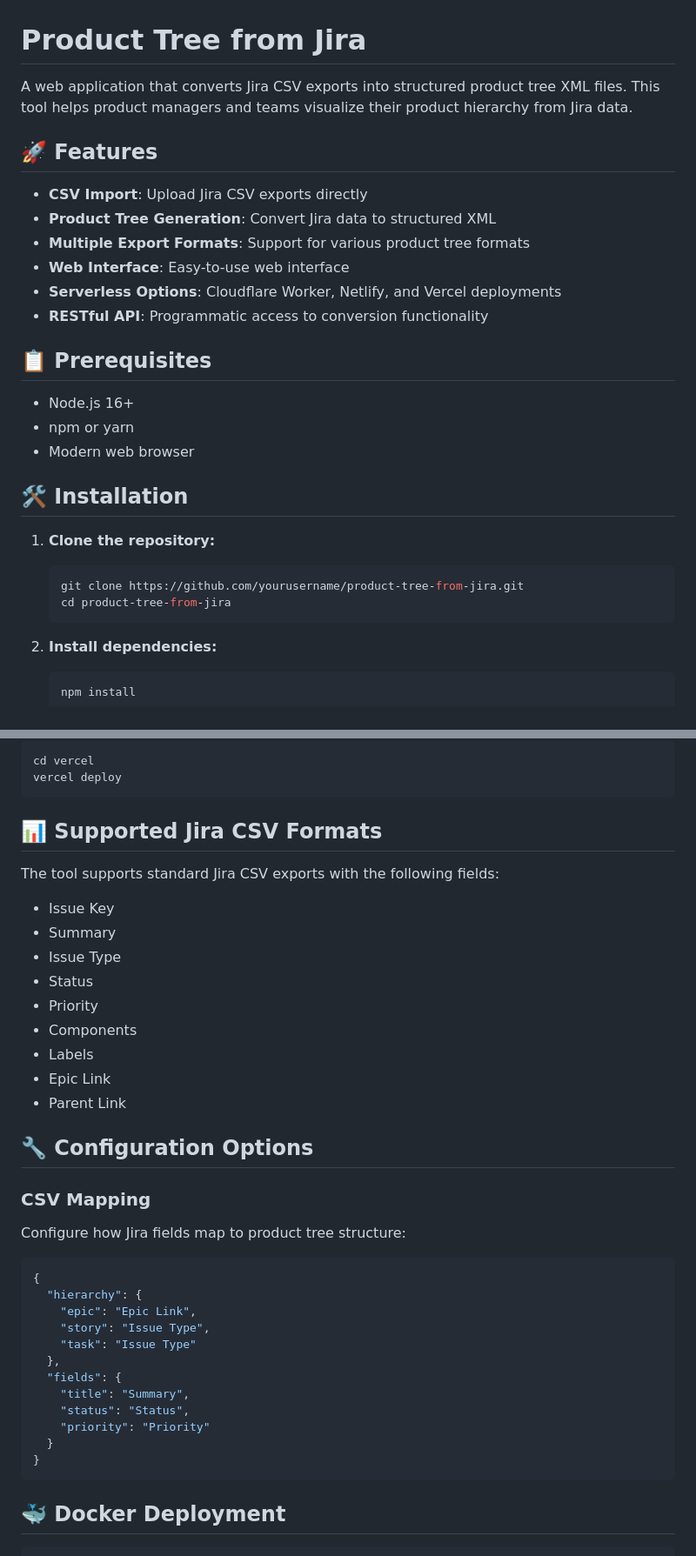
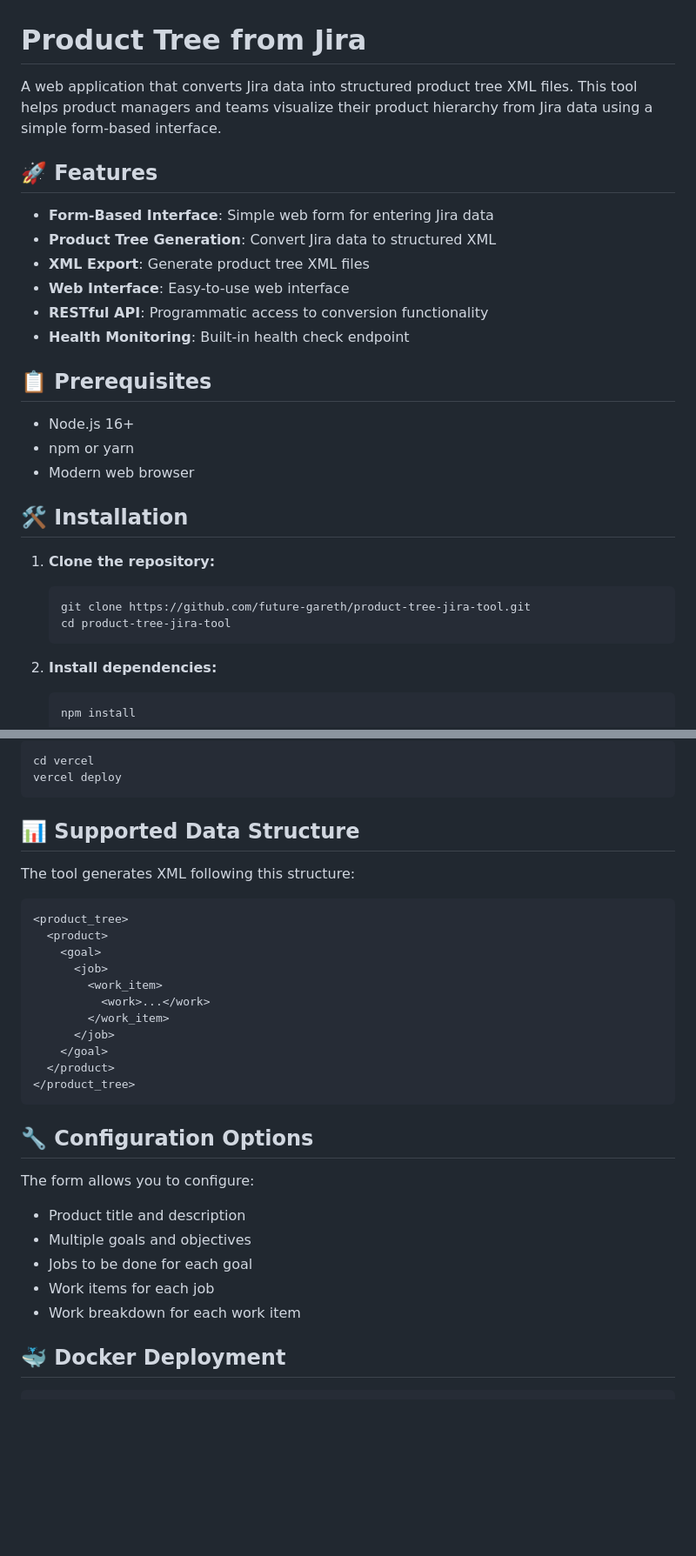
Before and after one commit to future-gareth/product-tree-jira-tool, a Markdown page: README.md, 2 parts joined by grey strips. Shown at 87% size. Rendered like a GitHub page; blank space fills up the shorter version.

Commit message:
Fix README alignment with actual functionality - form-based interface not CSV upload

````diff
--- a/README.md
+++ b/README.md
@@ -1,15 +1,15 @@
 # Product Tree from Jira
 
-A web application that converts Jira CSV exports into structured product tree XML files. This tool helps product managers and teams visualize their product hierarchy from Jira data.
+A web application that converts Jira data into structured product tree XML files. This tool helps product managers and teams visualize their product hierarchy from Jira data using a simple form-based interface.
 
 ## 🚀 Features
 
-- **CSV Import**: Upload Jira CSV exports directly
+- **Form-Based Interface**: Simple web form for entering Jira data
 - **Product Tree Generation**: Convert Jira data to structured XML
-- **Multiple Export Formats**: Support for various product tree formats
+- **XML Export**: Generate product tree XML files
 - **Web Interface**: Easy-to-use web interface
-- **Serverless Options**: Cloudflare Worker, Netlify, and Vercel deployments
 - **RESTful API**: Programmatic access to conversion functionality
+- **Health Monitoring**: Built-in health check endpoint
 
 ## 📋 Prerequisites
 
@@ -21,8 +21,8 @@ A web application that converts Jira CSV exports into structured product tree XM
 
 1. **Clone the repository:**
    ```bash
-   git clone https://github.com/yourusername/product-tree-from-jira.git
-   cd product-tree-from-jira
+   git clone https://github.com/future-gareth/product-tree-jira-tool.git
+   cd product-tree-jira-tool
    ```
 
 2. **Install dependencies:**
@@ -111,38 +127,31 @@ cd vercel
 vercel deploy
 ```
 
-## 📊 Supported Jira CSV Formats
+## 📊 Supported Data Structure
 
-The tool supports standard Jira CSV exports with the following fields:
-- Issue Key
-- Summary
-- Issue Type
-- Status
-- Priority
-- Components
-- Labels
-- Epic Link
-- Parent Link
+The tool generates XML following this structure:
+```xml
+<product_tree>
+  <product>
+    <goal>
+      <job>
+        <work_item>
+          <work>...</work>
+        </work_item>
+      </job>
+    </goal>
+  </product>
+</product_tree>
+```
 
 ## 🔧 Configuration Options
 
-### CSV Mapping
-Configure how Jira fields map to product tree structure:
-
-```json
-{
-  "hierarchy": {
-    "epic": "Epic Link",
-    "story": "Issue Type",
-    "task": "Issue Type"
-  },
-  "fields": {
-    "title": "Summary",
-    "status": "Status",
-    "priority": "Priority"
-  }
-}
-```
+The form allows you to configure:
+- Product title and description
+- Multiple goals and objectives
+- Jobs to be done for each goal
+- Work items for each job
+- Work breakdown for each work item
 
 ## 🐳 Docker Deployment
 
````
Also changed, not shown: other parts of README.md (+34 -18 lines).
